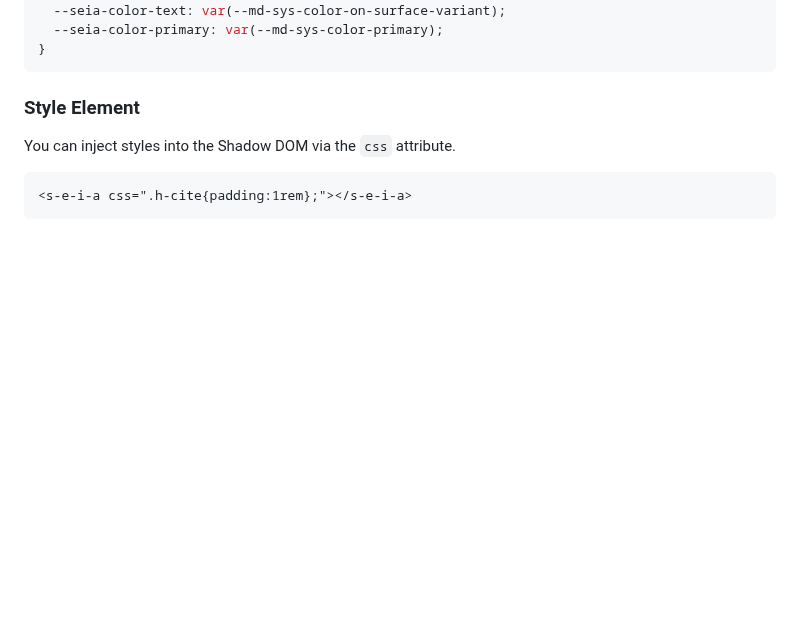
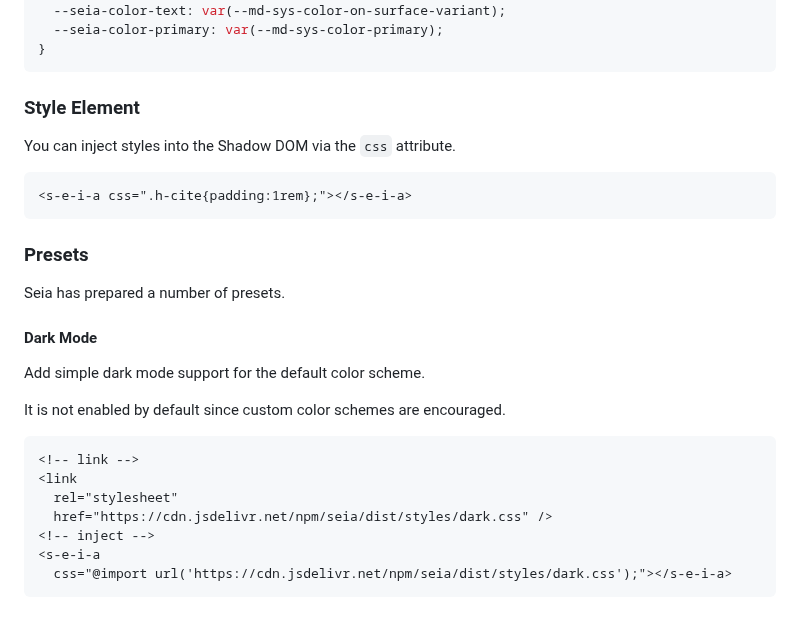
Before and after one commit to importantimport/seia, a Markdown page: README.md, the part around one of its changes. Rendered like a GitHub page; blank space fills up the shorter version.

Commit message:
docs(readme): 📝 add presets section

````diff
--- a/README.md
+++ b/README.md
@@ -84,3 +84,23 @@ You can inject styles into the Shadow DOM via the `css` attribute.
 <s-e-i-a css=".h-cite{padding:1rem};"></s-e-i-a>
 ```
 
+### Presets
+
+Seia has prepared a number of presets.
+
+#### Dark Mode
+
+Add simple dark mode support for the default color scheme.
+
+It is not enabled by default since custom color schemes are encouraged.
+
+```html
+<!-- link -->
+<link
+  rel="stylesheet"
+  href="https://cdn.jsdelivr.net/npm/seia/dist/styles/dark.css" />
+<!-- inject -->
+<s-e-i-a
+  css="@import url('https://cdn.jsdelivr.net/npm/seia/dist/styles/dark.css');"></s-e-i-a>
+```
+
````
Also changed, not shown: other parts of README.md (+11 -0 lines).
